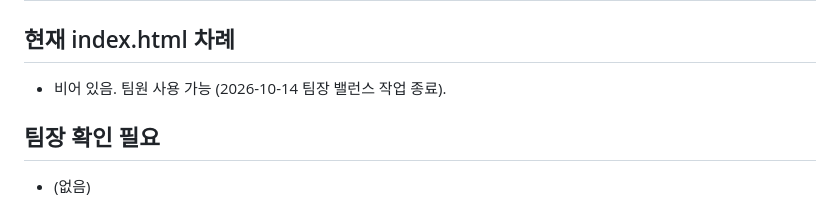
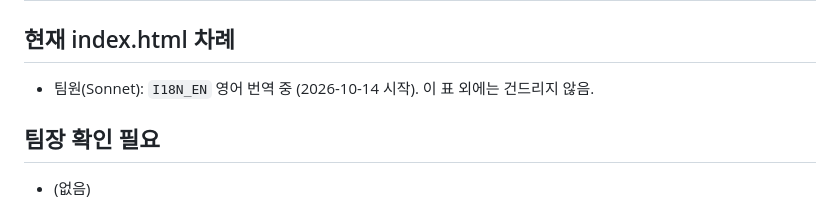
Before and after one commit to kosang02/trenchline, a Markdown page: NOTES.md, the part around the change. GitHub-like rendering.

Commit message:
NOTES: 현재 index.html 차례에 팀원 영어 번역 작업 기록
Co-Authored-By: Claude Sonnet 5.5 <noreply@anthropic.com>
Claude-Session: https://claude.ai/code/session_01TiVAytgqiJrbdZUaH77DF3

```diff
--- a/NOTES.md
+++ b/NOTES.md
@@ -1,7 +1,7 @@
 # 작업 노트
 
 ## 현재 index.html 차례
-- 비어 있음. 팀원 사용 가능 (2026-10-14 팀장 밸런스 작업 종료).
+- 팀원(Sonnet): `I18N_EN` 영어 번역 중 (2026-10-14 시작). 이 표 외에는 건드리지 않음.
 
 ## 팀장 확인 필요
 - (없음)
```
